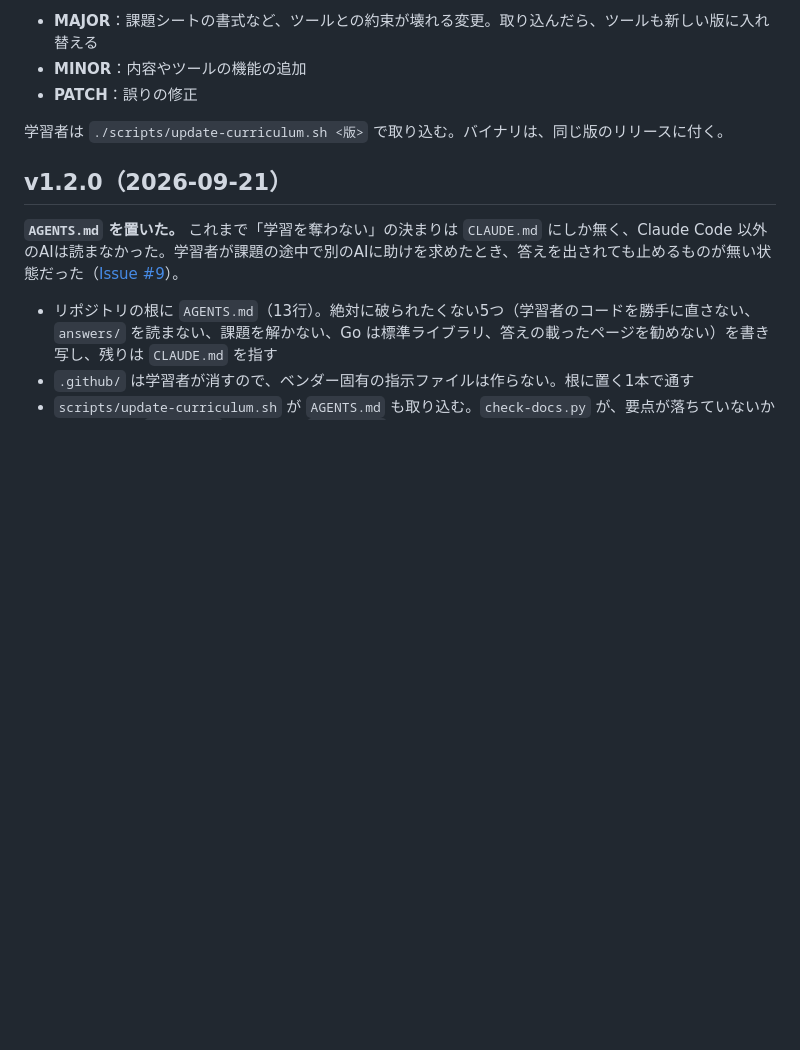
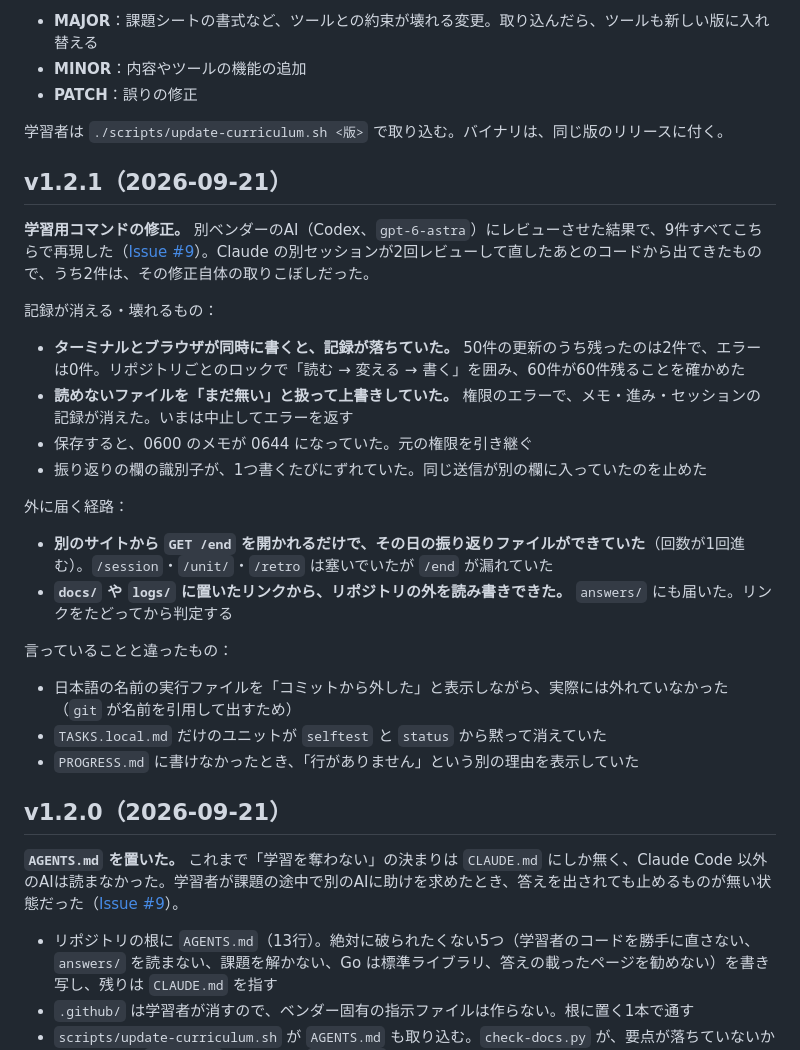
Before and after one commit to kom3da/offgrid, a Markdown page: CHANGELOG.md, the part around the change. Drawn GitHub-style; blank space fills up the shorter version.

Commit message:
[tool] Record the review findings in CHANGELOG
Co-Authored-By: Claude Opus 5 (1M context) <noreply@anthropic.com>

```diff
--- a/CHANGELOG.md
+++ b/CHANGELOG.md
@@ -8,6 +8,27 @@
 
 学習者は `./scripts/update-curriculum.sh <版>` で取り込む。バイナリは、同じ版のリリースに付く。
 
+## v1.2.1（2026-09-21）
+
+**学習用コマンドの修正。** 別ベンダーのAI（Codex、`gpt-6-astra`）にレビューさせた結果で、9件すべてこちらで再現した（[Issue #9](https://github.com/kom3da/offgrid/issues/9)）。Claude の別セッションが2回レビューして直したあとのコードから出てきたもので、うち2件は、その修正自体の取りこぼしだった。
+
+記録が消える・壊れるもの：
+
+- **ターミナルとブラウザが同時に書くと、記録が落ちていた。** 50件の更新のうち残ったのは2件で、エラーは0件。リポジトリごとのロックで「読む → 変える → 書く」を囲み、60件が60件残ることを確かめた
+- **読めないファイルを「まだ無い」と扱って上書きしていた。** 権限のエラーで、メモ・進み・セッションの記録が消えた。いまは中止してエラーを返す
+- 保存すると、0600 のメモが 0644 になっていた。元の権限を引き継ぐ
+- 振り返りの欄の識別子が、1つ書くたびにずれていた。同じ送信が別の欄に入っていたのを止めた
+
+外に届く経路：
+
+- **別のサイトから `GET /end` を開かれるだけで、その日の振り返りファイルができていた**（回数が1回進む）。`/session`・`/unit/`・`/retro` は塞いでいたが `/end` が漏れていた
+- **`docs/` や `logs/` に置いたリンクから、リポジトリの外を読み書きできた。** `answers/` にも届いた。リンクをたどってから判定する
+
+言っていることと違ったもの：
+
+- 日本語の名前の実行ファイルを「コミットから外した」と表示しながら、実際には外れていなかった（`git` が名前を引用して出すため）
+- `TASKS.local.md` だけのユニットが `selftest` と `status` から黙って消えていた
+- `PROGRESS.md` に書けなかったとき、「行がありません」という別の理由を表示していた
 ## v1.2.0（2026-09-21）
 
 **`AGENTS.md` を置いた。** これまで「学習を奪わない」の決まりは `CLAUDE.md` にしか無く、Claude Code 以外のAIは読まなかった。学習者が課題の途中で別のAIに助けを求めたとき、答えを出されても止めるものが無い状態だった（[Issue #9](https://github.com/kom3da/offgrid/issues/9)）。
```
